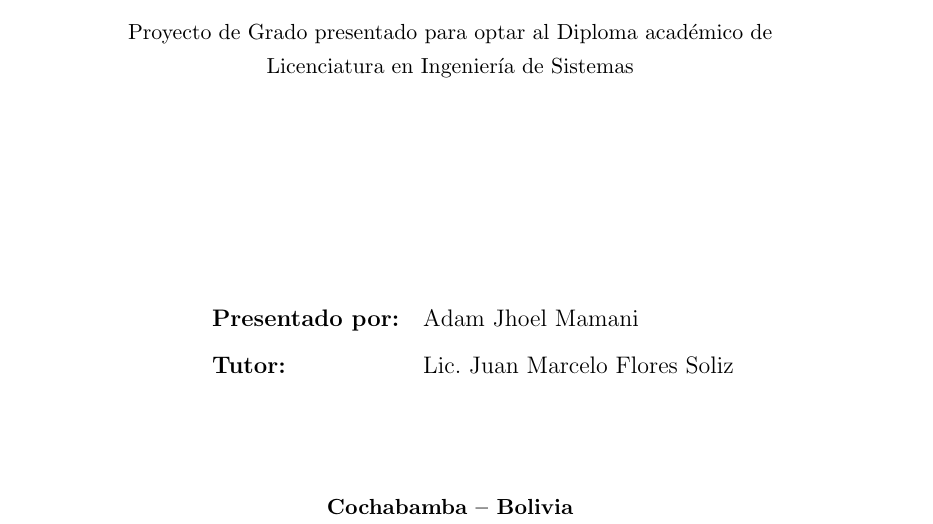
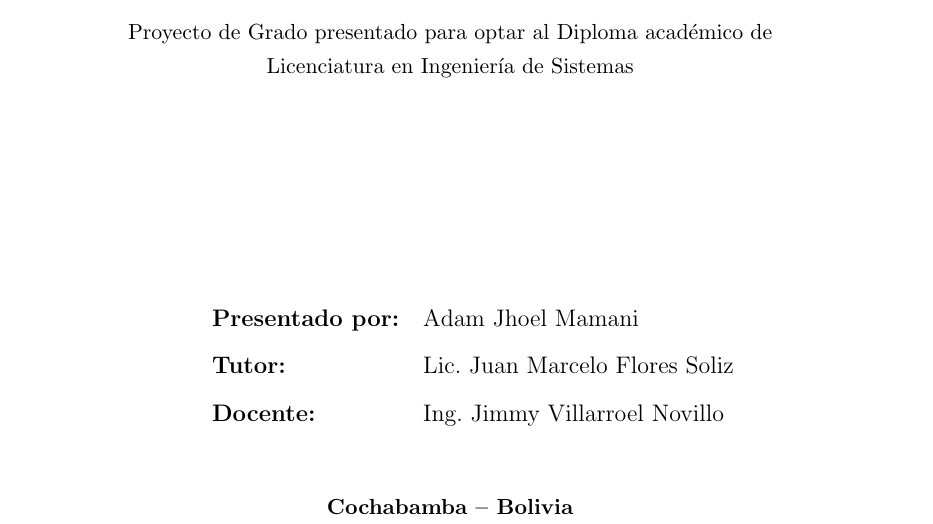
Before and after one commit to jhoelito123/tesis-django-orm, a LaTeX thesis (main.tex, which reads config/variables.tex, preliminares/00-caratula.tex): part of page 1 of 93, cut so that both start at the same text. Compiled offline with pdfLaTeX.

Commit message:
Arreglo caratula

```diff
--- a/config/variables.tex
+++ b/config/variables.tex
@@ -5,7 +5,7 @@
 \newcommand{\facultad}{FACULTAD DE CIENCIAS Y TECNOLOGÍA}
 \newcommand{\carrera}{CARRERA DE INGENIERÍA DE SISTEMAS}
 \newcommand{\ubicacion}{Cochabamba -- Bolivia}
-\newcommand{\fechaDefensa}{09-2026}
+\newcommand{\fechaDefensa}{11-2026}
 
 % Datos del Proyecto
 \newcommand{\tituloTesis}{DESARROLLO DE UN MÓDULO DE GENERADOR DE CÓDIGO DJANGO ORM BASADO EN LA GRAMÁTICA DE IDIOMS DE UN DIAGRAMADOR ENTIDAD-RELACIÓN}
@@ -14,3 +14,4 @@
 % Personas
 \newcommand{\autorTesis}{Adam Jhoel Mamani}
 \newcommand{\tutorTesis}{Lic. Juan Marcelo Flores Soliz}
+\newcommand{\docenteTesis}{Ing. Jimmy Villarroel Novillo}
--- a/preliminares/00-caratula.tex
+++ b/preliminares/00-caratula.tex
@@ -46,7 +46,8 @@
         \hspace{0.05\textwidth}
         \begin{tabular}{ll}
             \textbf{Presentado por:} & \autorTesis \\[0.2cm]
-            \textbf{Tutor:}          & \tutorTesis
+            \textbf{Tutor:}          & \tutorTesis \\[0.2cm]
+            \textbf{Docente:}        & \docenteTesis
         \end{tabular}
     \end{raggedright}
 
```
